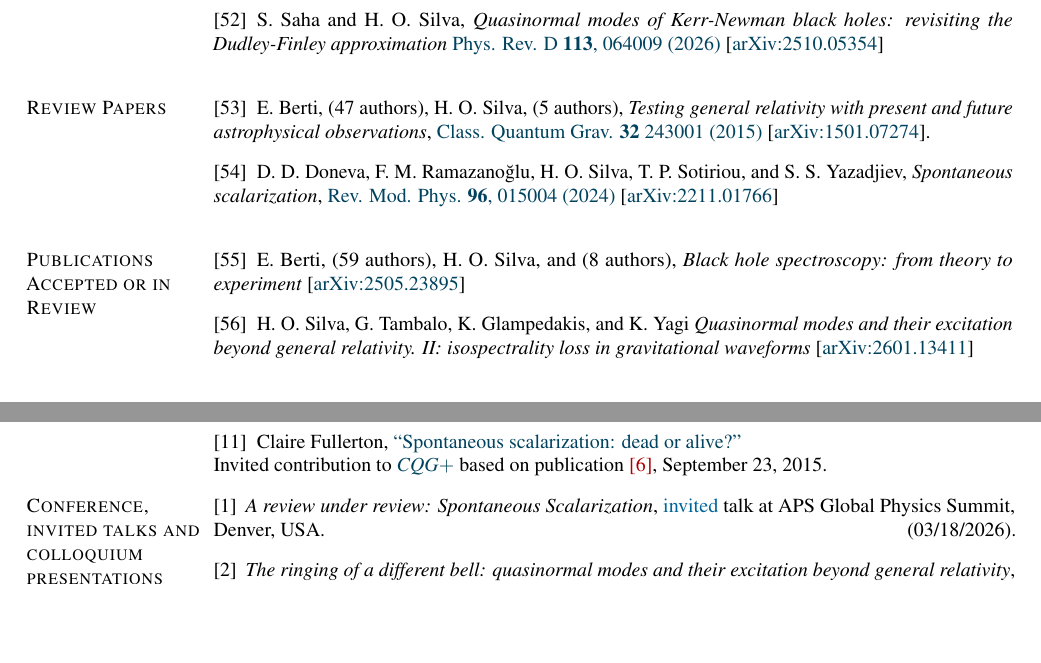
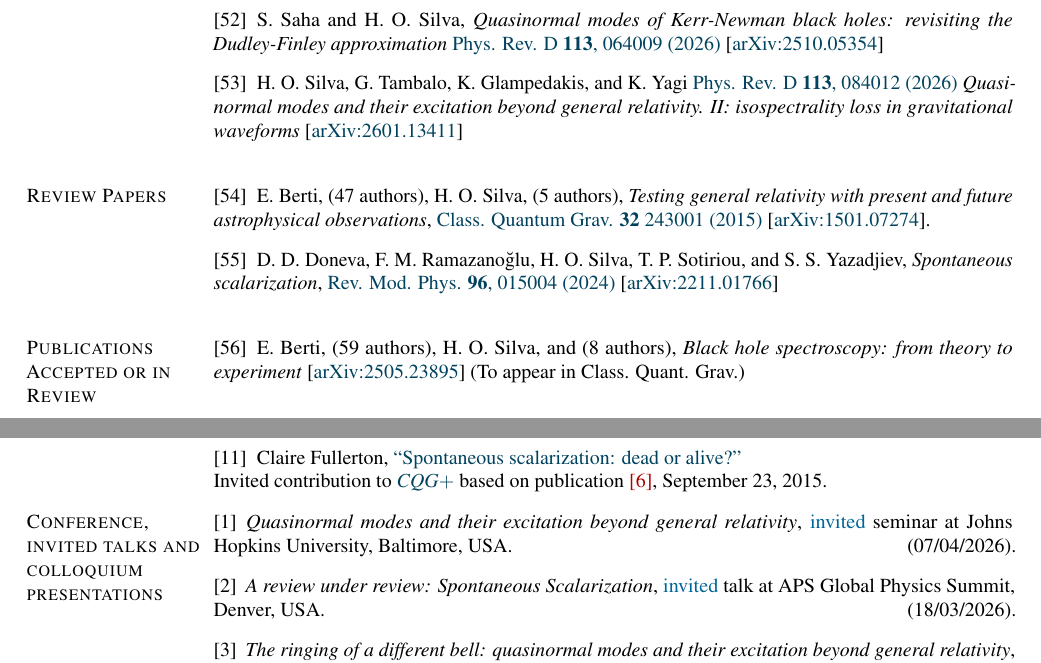
Before and after one commit to hosilva/hosilvacv, a LaTeX CV (cv_hector.tex): two parts of pages 6 and 7 of 15, joined at a grey line, cut so that both start at the same text, the shorter picture padded with empty space. Compiled offline with pdfLaTeX.

Commit message:
jhu seminar, qnms beyond gr paper 2 published

```diff
--- a/cv_hector.tex
+++ b/cv_hector.tex
@@ -918,6 +918,11 @@ Bel\'em, PA, Brazil
     \emph{Quasinormal modes of Kerr-Newman black holes: revisiting the Dudley-Finley approximation}
     \href{https://journals.aps.org/prd/abstract/10.1103/2wc1-yntl}{Phys. Rev. D {\bf 113}, 064009 (2026)}
     [\href{https://arxiv.org/abs/2510.05354}{arXiv:2510.05354}]
+
+    \item H. O. Silva, G. Tambalo, K. Glampedakis, and K. Yagi
+    \href{https://journals.aps.org/prd/abstract/10.1103/lgfg-lvjn}{Phys. Rev. D {\bf 113}, 084012 (2026)}
+    \emph{Quasinormal modes and their excitation beyond general relativity. II: isospectrality loss in gravitational waveforms}
+    [\href{https://arxiv.org/abs/2601.13411}{arXiv:2601.13411}]
 \end{bibenum}
 
 \blankline
@@ -944,10 +949,7 @@ Bel\'em, PA, Brazil
     \item E. Berti, (59 authors), H. O. Silva, and (8 authors),
     \emph{Black hole spectroscopy: from theory to experiment}
     [\href{https://arxiv.org/abs/2505.23895}{arXiv:2505.23895}]
-
-    \item H. O. Silva, G. Tambalo, K. Glampedakis, and K. Yagi
-    \emph{Quasinormal modes and their excitation beyond general relativity. II: isospectrality loss in gravitational waveforms}
-    [\href{https://arxiv.org/abs/2601.13411}{arXiv:2601.13411}]
+    (To appear in Class. Quant. Grav.)
 \end{bibenum}
 
 \blankline
@@ -1081,10 +1083,15 @@ Some of my work has been featured in media and press:
 
 \restartlist{bibenum}
 \begin{bibenum}
+    \item \emph{Quasinormal modes and their excitation beyond general relativity},
+    \invited{} seminar at Johns Hopkins University,
+    Baltimore, USA.
+    \hfill (07/04/2026).
+
     \item \emph{A review under review: Spontaneous Scalarization},
     \invited{} talk at APS Global Physics Summit,
     Denver, USA.
-    \hfill (03/18/2026).
+    \hfill (18/03/2026).
 
     \item \emph{The ringing of a different bell: quasinormal modes and their excitation beyond general relativity},
     contributed talk at APS Global Physics Summit,
```
Also changed, not shown: cv_hector.tex (4 more changed lines).
